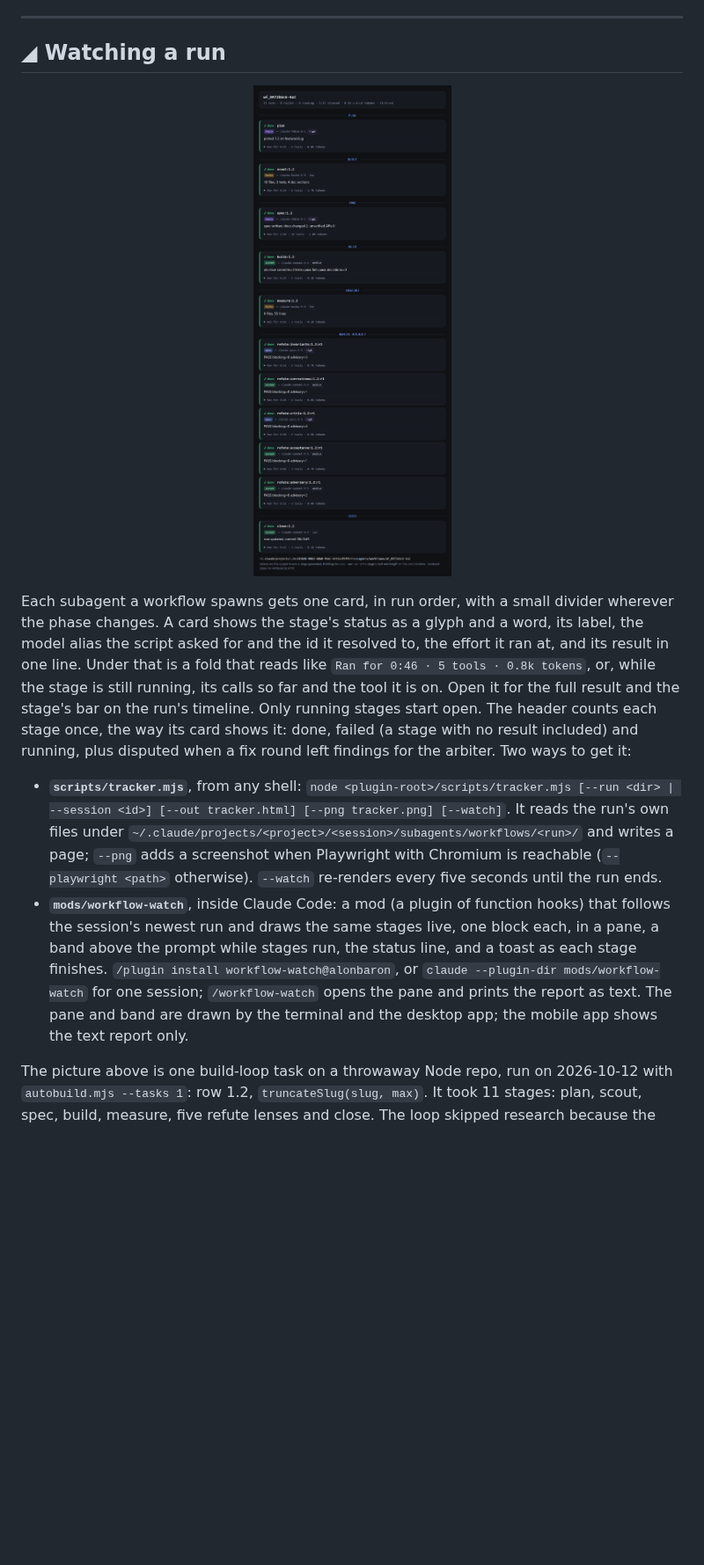
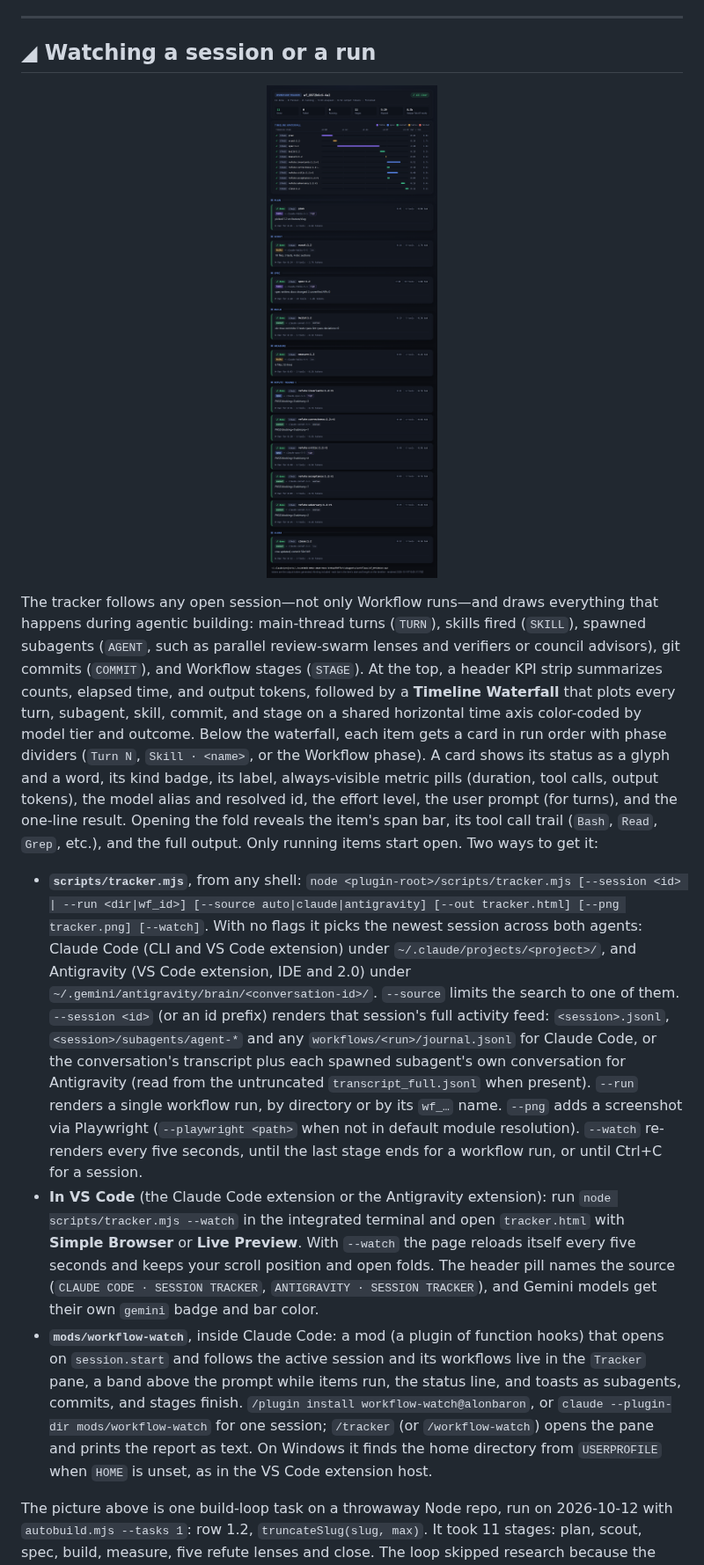
Before and after one commit to alonbaron/claude-skills, a Markdown page: README.md, the part around one of its changes. Shown at 88% size. GitHub-like rendering; pictures changed too: assets/tracker.png; blank space fills up the shorter version.

Commit message:
feat(tracker): support full session tracking and VS Code extension runtimes

```diff
--- a/README.md
+++ b/README.md
@@ -125,5 +125,5 @@ The driver runs `claude -p` with `--permission-mode auto` once per task, asks it
 
 ---
 
-## ◢ Watching a run
+## ◢ Watching a session or a run
 
@@ -131,8 +131,9 @@ The driver runs `claude -p` with `--permission-mode auto` once per task, asks it
 
-Each subagent a workflow spawns gets one card, in run order, with a small divider wherever the phase changes. A card shows the stage's status as a glyph and a word, its label, the model alias the script asked for and the id it resolved to, the effort it ran at, and its result in one line. Under that is a fold that reads like `Ran for 0:46 · 5 tools · 0.8k tokens`, or, while the stage is still running, its calls so far and the tool it is on. Open it for the full result and the stage's bar on the run's timeline. Only running stages start open. The header counts each stage once, the way its card shows it: done, failed (a stage with no result included) and running, plus disputed when a fix round left findings for the arbiter. Two ways to get it:
+The tracker follows any open session—not only Workflow runs—and draws everything that happens during agentic building: main-thread turns (`TURN`), skills fired (`SKILL`), spawned subagents (`AGENT`, such as parallel review-swarm lenses and verifiers or council advisors), git commits (`COMMIT`), and Workflow stages (`STAGE`). At the top, a header KPI strip summarizes counts, elapsed time, and output tokens, followed by a **Timeline Waterfall** that plots every turn, subagent, skill, commit, and stage on a shared horizontal time axis color-coded by model tier and outcome. Below the waterfall, each item gets a card in run order with phase dividers (`Turn N`, `Skill · <name>`, or the Workflow phase). A card shows its status as a glyph and a word, its kind badge, its label, always-visible metric pills (duration, tool calls, output tokens), the model alias and resolved id, the effort level, the user prompt (for turns), and the one-line result. Opening the fold reveals the item's span bar, its tool call trail (`Bash`, `Read`, `Grep`, etc.), and the full output. Only running items start open. Two ways to get it:
 
-- **`scripts/tracker.mjs`**, from any shell: `node <plugin-root>/scripts/tracker.mjs [--run <dir> | --session <id>] [--out tracker.html] [--png tracker.png] [--watch]`. It reads the run's own files under `~/.claude/projects/<project>/<session>/subagents/workflows/<run>/` and writes a page; `--png` adds a screenshot when Playwright with Chromium is reachable (`--playwright <path>` otherwise). `--watch` re-renders every five seconds until the run ends.
-- **`mods/workflow-watch`**, inside Claude Code: a mod (a plugin of function hooks) that follows the session's newest run and draws the same stages live, one block each, in a pane, a band above the prompt while stages run, the status line, and a toast as each stage finishes. `/plugin install workflow-watch@alonbaron`, or `claude --plugin-dir mods/workflow-watch` for one session; `/workflow-watch` opens the pane and prints the report as text. The pane and band are drawn by the terminal and the desktop app; the mobile app shows the text report only.
+- **`scripts/tracker.mjs`**, from any shell: `node <plugin-root>/scripts/tracker.mjs [--session <id> | --run <dir|wf_id>] [--source auto|claude|antigravity] [--out tracker.html] [--png tracker.png] [--watch]`. With no flags it picks the newest session across both agents: Claude Code (CLI and VS Code extension) under `~/.claude/projects/<project>/`, and Antigravity (VS Code extension, IDE and 2.0) under `~/.gemini/antigravity/brain/<conversation-id>/`. `--source` limits the search to one of them. `--session <id>` (or an id prefix) renders that session's full activity feed: `<session>.jsonl`, `<session>/subagents/agent-*` and any `workflows/<run>/journal.jsonl` for Claude Code, or the conversation's transcript plus each spawned subagent's own conversation for Antigravity (read from the untruncated `transcript_full.jsonl` when present). `--run` renders a single workflow run, by directory or by its `wf_…` name. `--png` adds a screenshot via Playwright (`--playwright <path>` when not in default module resolution). `--watch` re-renders every five seconds, until the last stage ends for a workflow run, or until Ctrl+C for a session.
+- **In VS Code** (the Claude Code extension or the Antigravity extension): run `node scripts/tracker.mjs --watch` in the integrated terminal and open `tracker.html` with **Simple Browser** or **Live Preview**. With `--watch` the page reloads itself every five seconds and keeps your scroll position and open folds. The header pill names the source (`CLAUDE CODE · SESSION TRACKER`, `ANTIGRAVITY · SESSION TRACKER`), and Gemini models get their own `gemini` badge and bar color.
+- **`mods/workflow-watch`**, inside Claude Code: a mod (a plugin of function hooks) that opens on `session.start` and follows the active session and its workflows live in the `Tracker` pane, a band above the prompt while items run, the status line, and toasts as subagents, commits, and stages finish. `/plugin install workflow-watch@alonbaron`, or `claude --plugin-dir mods/workflow-watch` for one session; `/tracker` (or `/workflow-watch`) opens the pane and prints the report as text. On Windows it finds the home directory from `USERPROFILE` when `HOME` is unset, as in the VS Code extension host.
 
 The picture above is one build-loop task on a throwaway Node repo, run on 2026-10-12 with `autobuild.mjs --tasks 1`: row 1.2, `truncateSlug(slug, max)`. It took 11 stages: plan, scout, spec, build, measure, five refute lenses and close. The loop skipped research because the spec listed no unverified APIs, and it needed no fix round because every lens passed with no blocking finding. The run took 5:29 and 8.5k output tokens, and the driver reported $4.29 for the session. The row closed as `[FINISHED - PENDING MERGE]` after six commits, all authored by the owner with no trailer. Every alias resolved as documented (fable → `claude-fable-5-1`, opus → `claude-opus-5-5`, sonnet → `claude-sonnet-5-5`, haiku → `claude-haiku-5-5`), and every stage recorded its effort level, with scout and measure at `low` on Haiku 5.5. Two of the loop's rules came from the v3.1 run: the fixer may not dispute a finding the arbiter upheld, and the build stage names its effort (`medium`) instead of inheriting the launching session's.
 
```
Also changed, not shown: other parts of README.md (+1 -1 lines), mods/workflow-watch/README.md (+4 -4 lines), 7 other files.
